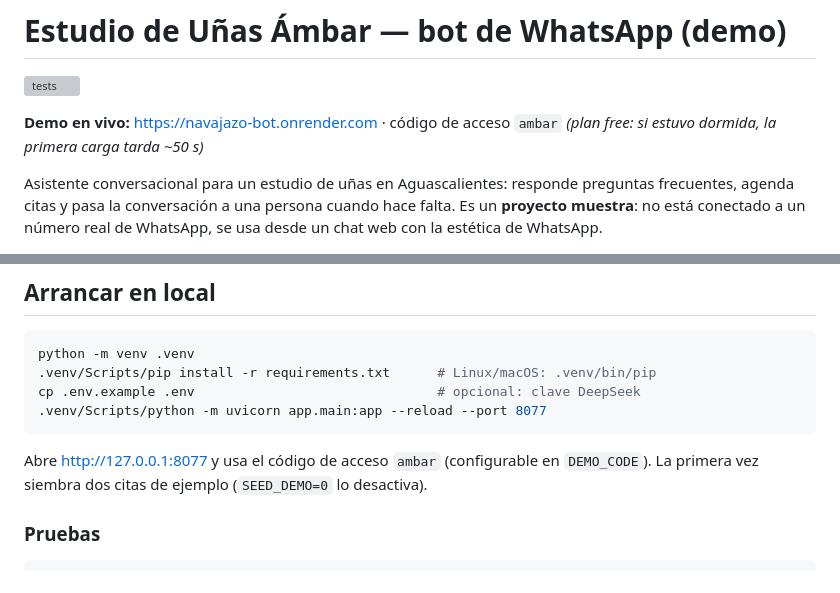
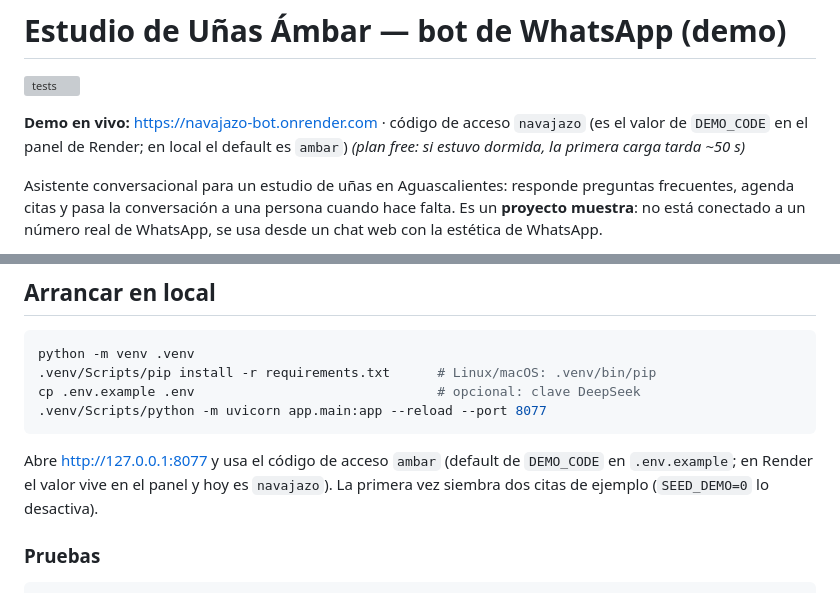
Before and after one commit to EdgeFlores19/barberia-bot, a Markdown page: README.md, 2 parts joined by grey strips. GitHub-like rendering; grey boxes are pictures that could not be loaded.

Commit message:
docs: el README indica el codigo de acceso real de la demo

````diff
--- a/README.md
+++ b/README.md
@@ -2,7 +2,8 @@
 
 [![tests](https://github.com/EdgeFlores19/barberia-bot/actions/workflows/tests.yml/badge.svg)](https://github.com/EdgeFlores19/barberia-bot/actions/workflows/tests.yml)
 
-**Demo en vivo:** <https://navajazo-bot.onrender.com> · código de acceso `ambar`
+**Demo en vivo:** <https://navajazo-bot.onrender.com> · código de acceso `navajazo`
+(es el valor de `DEMO_CODE` en el panel de Render; en local el default es `ambar`)
 *(plan free: si estuvo dormida, la primera carga tarda ~50 s)*
 
 Asistente conversacional para un estudio de uñas en Aguascalientes: responde preguntas frecuentes, agenda citas
@@ -68,7 +69,8 @@ cp .env.example .env                               # opcional: clave DeepSeek
 .venv/Scripts/python -m uvicorn app.main:app --reload --port 8077
 ```
 
-Abre <http://127.0.0.1:8077> y usa el código de acceso `ambar` (configurable en `DEMO_CODE`).
+Abre <http://127.0.0.1:8077> y usa el código de acceso `ambar` (default de `DEMO_CODE` en
+`.env.example`; en Render el valor vive en el panel y hoy es `navajazo`).
 La primera vez siembra dos citas de ejemplo (`SEED_DEMO=0` lo desactiva).
 
 ### Pruebas
````
